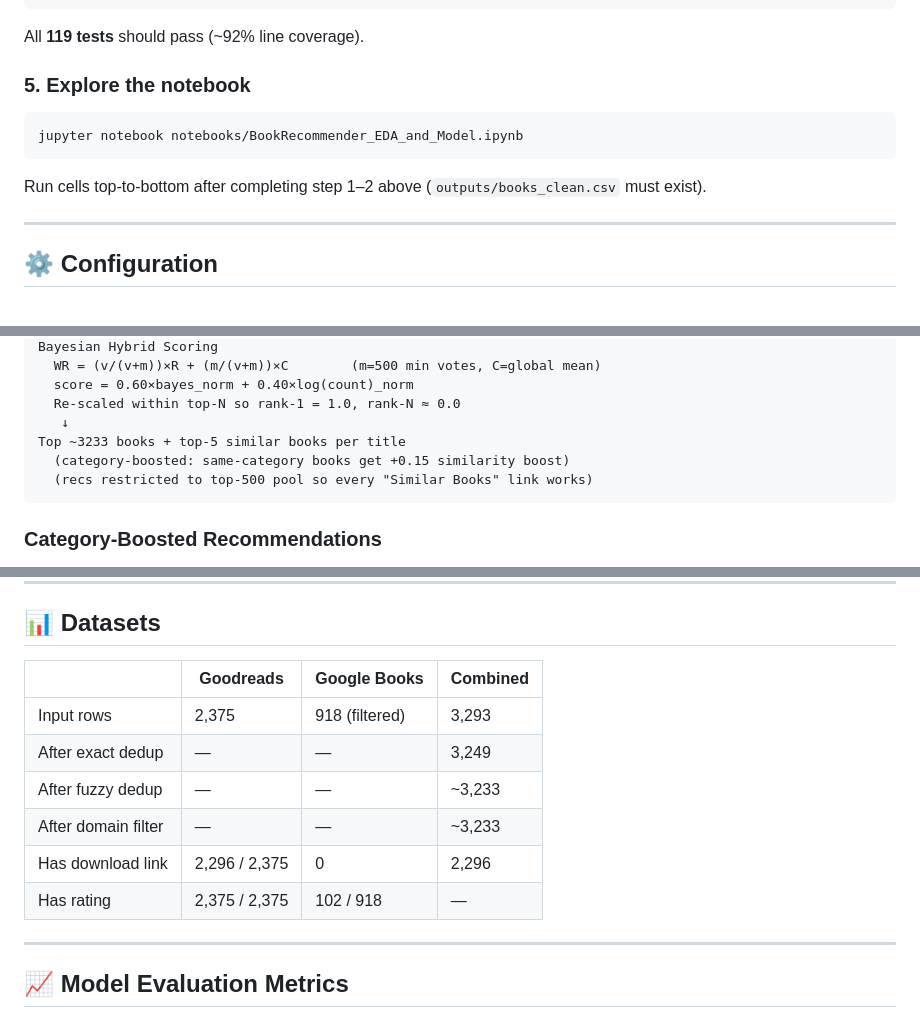
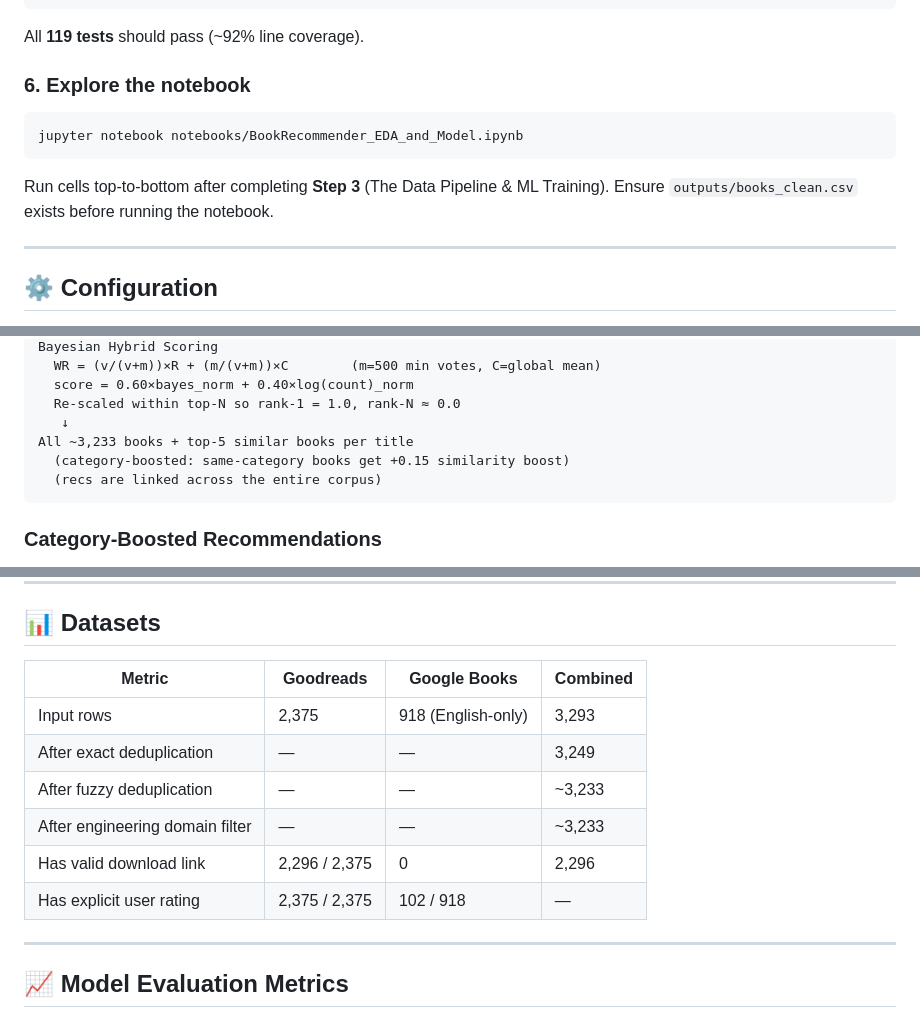
Before and after one commit to Yadidya-Abburi/engineering_book_recommendation_system, a Markdown page: README.md, 3 parts joined by grey strips. Rendered like a GitHub page.

Commit message:
docs: Resolve Markdown numbering issues, formatting ambiguity, and legacy pool-restriction language

````diff
--- a/README.md
+++ b/README.md
@@ -105,12 +105,12 @@ pytest tests/ -v --cov=scripts --cov-report=term-missing
 ```
 All **119 tests** should pass (~92% line coverage).
 
-### 5. Explore the notebook
+### 6. Explore the notebook
 ```bash
 jupyter notebook notebooks/BookRecommender_EDA_and_Model.ipynb
 ```
-Run cells top-to-bottom after completing step 1–2 above
-(`outputs/books_clean.csv` must exist).
+Run cells top-to-bottom after completing **Step 3** (The Data Pipeline & ML Training).
+Ensure `outputs/books_clean.csv` exists before running the notebook.
 
 ---
 
@@ -158,9 +158,9 @@ Bayesian Hybrid Scoring
   score = 0.60×bayes_norm + 0.40×log(count)_norm
   Re-scaled within top-N so rank-1 = 1.0, rank-N ≈ 0.0
    ↓
-Top ~3233 books + top-5 similar books per title
+All ~3,233 books + top-5 similar books per title
   (category-boosted: same-category books get +0.15 similarity boost)
-  (recs restricted to top-500 pool so every "Similar Books" link works)
+  (recs are linked across the entire corpus)
 ```
 
 ### Category-Boosted Recommendations
@@ -192,14 +192,14 @@ All data is cached in memory at startup for fast responses.
 
 ## 📊 Datasets
 
-| | Goodreads | Google Books | Combined |
+| Metric | Goodreads | Google Books | Combined |
 |---|---|---|---|
-| Input rows | 2,375 | 918 (filtered) | 3,293 |
-| After exact dedup | — | — | 3,249 |
-| After fuzzy dedup | — | — | ~3,233 |
-| After domain filter | — | — | ~3,233 |
-| Has download link | 2,296 / 2,375 | 0 | 2,296 |
-| Has rating | 2,375 / 2,375 | 102 / 918 | — |
+| Input rows | 2,375 | 918 (English-only)| 3,293 |
+| After exact deduplication | — | — | 3,249 |
+| After fuzzy deduplication | — | — | ~3,233 |
+| After engineering domain filter| — | — | ~3,233 |
+| Has valid download link | 2,296 / 2,375 | 0 | 2,296 |
+| Has explicit user rating | 2,375 / 2,375 | 102 / 918 | — |
 
 ---
 
````
Also changed, not shown: other parts of README.md (+2 -2 lines).
